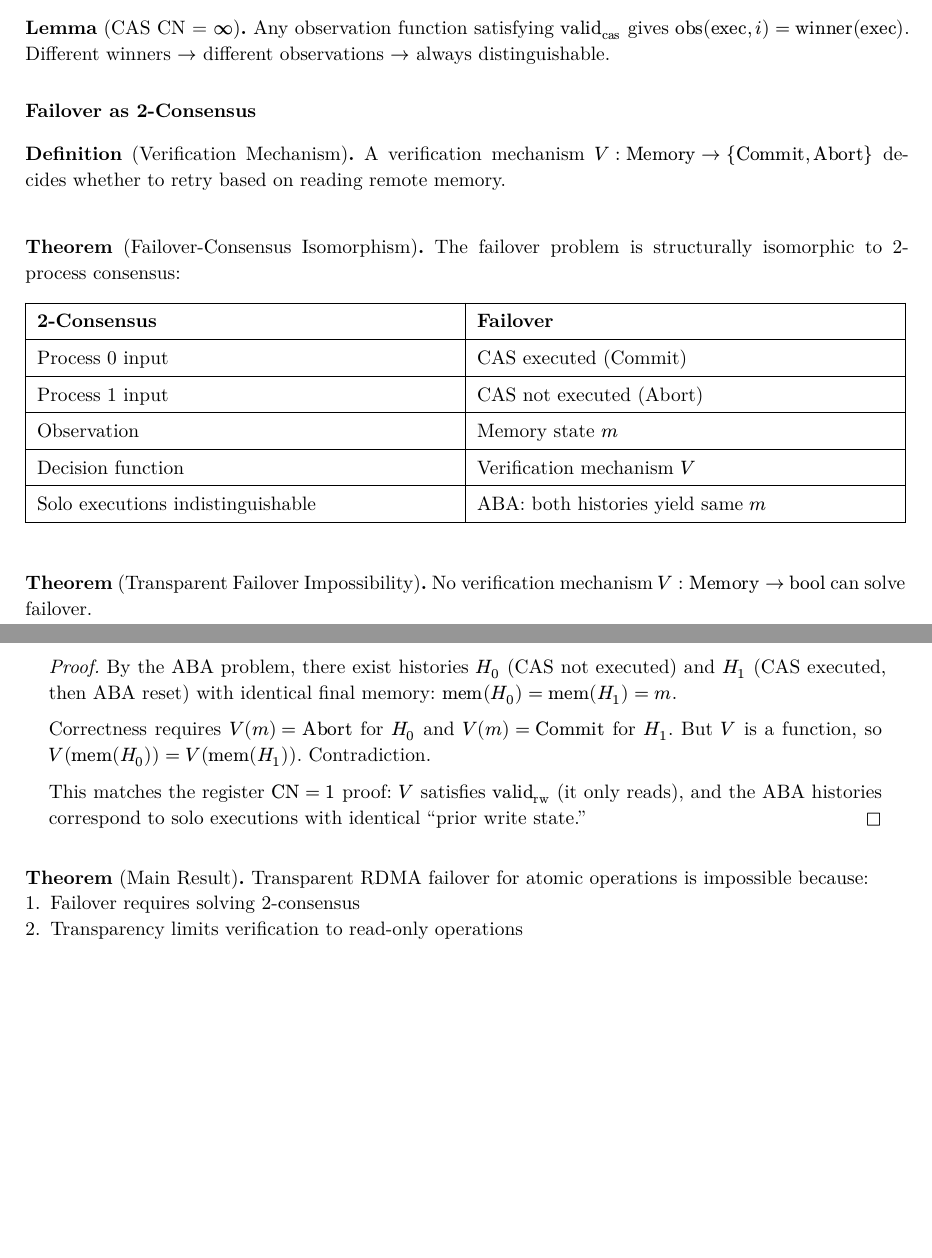
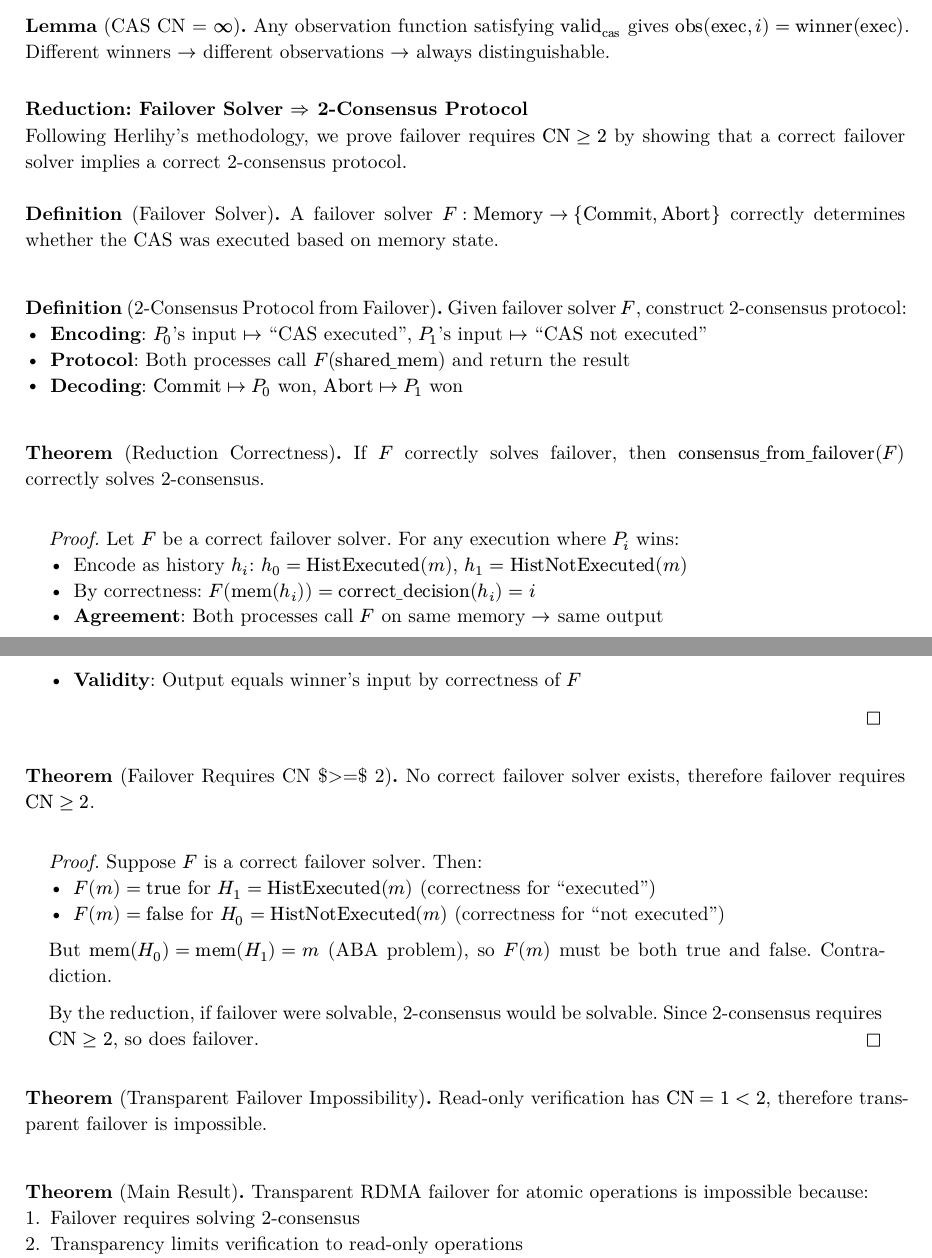
Before and after one commit to taooceros/shift-verification, a Typst document (proof_summary.typ, which reads proof_specs.typ): two parts of pages 2 and 3 of 3, joined at a grey line, cut so that both start at the same text, the shorter picture padded with empty space. The pictures show the PDF file proof_summary.pdf that the author committed with the source.

Commit message:
Add Herlihy-style reduction: Failover Solver → 2-Consensus
Following Herlihy's methodology for proving consensus numbers, we now
show that failover REQUIRES CN ≥ 2 via a proper reduction proof.

The Reduction (FailoverConsensus.v):
- encode_as_history: maps 2-consensus inputs to failover histories
  * P0 input (true) ↔ HistExecuted (CAS ran)
  * P1 input (false) ↔ HistNotExecuted (CAS didn't run)
- consensus_from_failover: builds 2-consensus protocol from failover solver
  * Both processes call F(shared_mem)
  * Agreement: same memory → same output
  * Validity: F returns winner's input by correctness

Key Theorems:
- failover_solver_implies_consensus: correct F → correct 2-consensus
- no_failover_solver: ABA makes F impossible (F(m) = true AND false)

This completes the Herlihy-style argument:
1. If failover were solvable, 2-consensus would be solvable
2. 2-consensus requires CN ≥ 2
3. Read-only verification has CN = 1
4. Therefore, transparent failover is impossible

Updated proof_summary.typ and proof_specs.typ with reduction details.

Co-Authored-By: Claude Opus 4.5 <noreply@anthropic.com>

````diff
--- a/proof_specs.typ
+++ b/proof_specs.typ
@@ -751 +751,2 @@ The consensus numbers are not mere definitions---they are _proven_ via the obser
 
+Following Herlihy's methodology, we prove failover requires CN $>=$ 2 by constructing a reduction: a correct failover solver implies a correct 2-consensus protocol.
@@ -753,3 +753 @@ The key contribution is proving that failover is not merely _related to_ consens
 
-#spec-box("Structural Isomorphism")[
-  #table(
@@ -769 +760,0 @@ The key contribution is proving that failover is not merely _related to_ consens
-  ```coq
@@ -780,0 +762 @@ The key contribution is proving that failover is not merely _related to_ consens
+  Definition consensus_from_failover (F : FailoverSolver) : TwoConsensusProtocol := {|
@@ -781,3 +766,4 @@ The key contribution is proving that failover is not merely _related to_ consens
   ```
 ]
 
+#spec-box("Reduction Correctness")[
@@ -785,2 +770 @@ The key contribution is proving that failover is not merely _related to_ consens
   ```coq
-  (** Failover histories correspond to solo executions *)
@@ -792 +770,0 @@ The key contribution is proving that failover is not merely _related to_ consens
-    forall V : VerificationMechanism,
@@ -800,0 +773,6 @@ The key contribution is proving that failover is not merely _related to_ consens
+    forall F : FailoverSolver,
+      (forall h, F (final_memory h) = correct_decision_for h) ->
+      forall winner_is_p0 : bool,
+        let proto := consensus_from_failover F in
+        proto.(decide_0) true = winner_is_p0.  (* Decides winner correctly *)
+  Proof.
@@ -801,3 +782,4 @@ The key contribution is proving that failover is not merely _related to_ consens
+  Qed.
   ```
 ]
 
@@ -805 +787,5 @@ The key contribution is proving that failover is not merely _related to_ consens
   ```coq
+  (** No correct failover solver exists *)
+  Theorem no_failover_solver :
+    ~ exists F, forall h, F (final_memory h) = correct_decision_for h.
+  Proof.
@@ -820,3 +797,4 @@ The key contribution is proving that failover is not merely _related to_ consens
+  Qed.
   ```
 ]
 
@@ -832,0 +809,11 @@ The key contribution is proving that failover is not merely _related to_ consens
+     - Both processes call $F("shared_mem")$
+     - Agreement: same input $arrow.r$ same output
+     - Validity: $F$ returns winner's input by correctness
+
+  3. *Contradiction*: ABA makes $F$ impossible
+     - `HistExecuted(m)` and `HistNotExecuted(m)` have same memory
+     - $F(m)$ must be both true AND false
+
+  4. *Conclusion*: Failover requires CN $>=$ 2
+     - Read-only verification has CN = 1
+     - Therefore, transparent failover is impossible
@@ -832,0 +825 @@ The key contribution is proving that failover is not merely _related to_ consens
+  Theorem reads_have_cn_1_verified : rdma_read_cn = cn_one.
@@ -833,3 +833,7 @@ The key contribution is proving that failover is not merely _related to_ consens
+  (** 4. Transparent failover is impossible *)
+  Theorem transparent_cas_failover_impossible :
+    forall tf, verification_via_reads tf -> ~ provides_reliable_cas tf.
+  ```
 ]
 
 #pagebreak()
--- a/proof_summary.typ
+++ b/proof_summary.typ
@@ -138,38 +138,49 @@ The constraints are _derived_ from primitive semantics:
   Any observation function satisfying $"valid"_"cas"$ gives $"obs"("exec", i) = "winner"("exec")$. Different winners $arrow.r$ different observations $arrow.r$ always distinguishable.
 ]
 
-=== Failover as 2-Consensus
+=== Reduction: Failover Solver $arrow.r.double$ 2-Consensus Protocol
 
-#definition("Verification Mechanism")[
-  A verification mechanism $V : "Memory" -> {"Commit", "Abort"}$ decides whether to retry based on reading remote memory.
+Following Herlihy's methodology, we prove failover requires $"CN" >= 2$ by showing that a correct failover solver implies a correct 2-consensus protocol.
+
+#definition("Failover Solver")[
+  A failover solver $F : "Memory" -> {"Commit", "Abort"}$ correctly determines whether the CAS was executed based on memory state.
 ]
 
-#theorem("Failover-Consensus Isomorphism")[
-  The failover problem is structurally isomorphic to 2-process consensus:
+#definition("2-Consensus Protocol from Failover")[
+  Given failover solver $F$, construct 2-consensus protocol:
+  - *Encoding*: $P_0$'s input $arrow.r.bar$ "CAS executed", $P_1$'s input $arrow.r.bar$ "CAS not executed"
+  - *Protocol*: Both processes call $F("shared_mem")$ and return the result
+  - *Decoding*: $"Commit" arrow.r.bar P_0$ won, $"Abort" arrow.r.bar P_1$ won
+]
 
-  #table(
-    columns: (1fr, 1fr),
-    inset: 6pt,
-    stroke: 0.5pt,
-    [*2-Consensus*], [*Failover*],
-    [Process 0 input], [CAS executed (Commit)],
-    [Process 1 input], [CAS not executed (Abort)],
-    [Observation], [Memory state $m$],
-    [Decision function], [Verification mechanism $V$],
-    [Solo executions indistinguishable], [ABA: both histories yield same $m$],
-  )
+#theorem("Reduction Correctness")[
+  If $F$ correctly solves failover, then $"consensus_from_failover"(F)$ correctly solves 2-consensus.
+]
+
+#proof[
+  Let $F$ be a correct failover solver. For any execution where $P_i$ wins:
+  - Encode as history $h_i$: $h_0 = "HistExecuted"(m)$, $h_1 = "HistNotExecuted"(m)$
+  - By correctness: $F("mem"(h_i)) = "correct_decision"(h_i) = i$
+  - *Agreement*: Both processes call $F$ on same memory $arrow.r$ same output
+  - *Validity*: Output equals winner's input by correctness of $F$
+]
+
+#theorem("Failover Requires CN $>=$ 2")[
+  No correct failover solver exists, therefore failover requires $"CN" >= 2$.
+]
+
+#proof[
+  Suppose $F$ is a correct failover solver. Then:
+  - $F(m) = "true"$ for $H_1 = "HistExecuted"(m)$ (correctness for "executed")
+  - $F(m) = "false"$ for $H_0 = "HistNotExecuted"(m)$ (correctness for "not executed")
+
+  But $"mem"(H_0) = "mem"(H_1) = m$ (ABA problem), so $F(m)$ must be both true and false. Contradiction.
+
+  By the reduction, if failover were solvable, 2-consensus would be solvable. Since 2-consensus requires $"CN" >= 2$, so does failover.
 ]
 
 #theorem("Transparent Failover Impossibility")[
-  No verification mechanism $V : "Memory" -> "bool"$ can solve failover.
-]
-
-#proof[
-  By the ABA problem, there exist histories $H_0$ (CAS not executed) and $H_1$ (CAS executed, then ABA reset) with identical final memory: $"mem"(H_0) = "mem"(H_1) = m$.
-
-  Correctness requires $V(m) = "Abort"$ for $H_0$ and $V(m) = "Commit"$ for $H_1$. But $V$ is a function, so $V("mem"(H_0)) = V("mem"(H_1))$. Contradiction.
-
-  This matches the register $"CN" = 1$ proof: $V$ satisfies $"valid"_"rw"$ (it only reads), and the ABA histories correspond to solo executions with identical "prior write state."
+  Read-only verification has $"CN" = 1 < 2$, therefore transparent failover is impossible.
 ]
 
 #theorem("Main Result")[
````
Also changed, not shown: proof_specs.pdf, proof_summary.pdf, proof_specs.typ (100 more changed lines), 1 other file.
